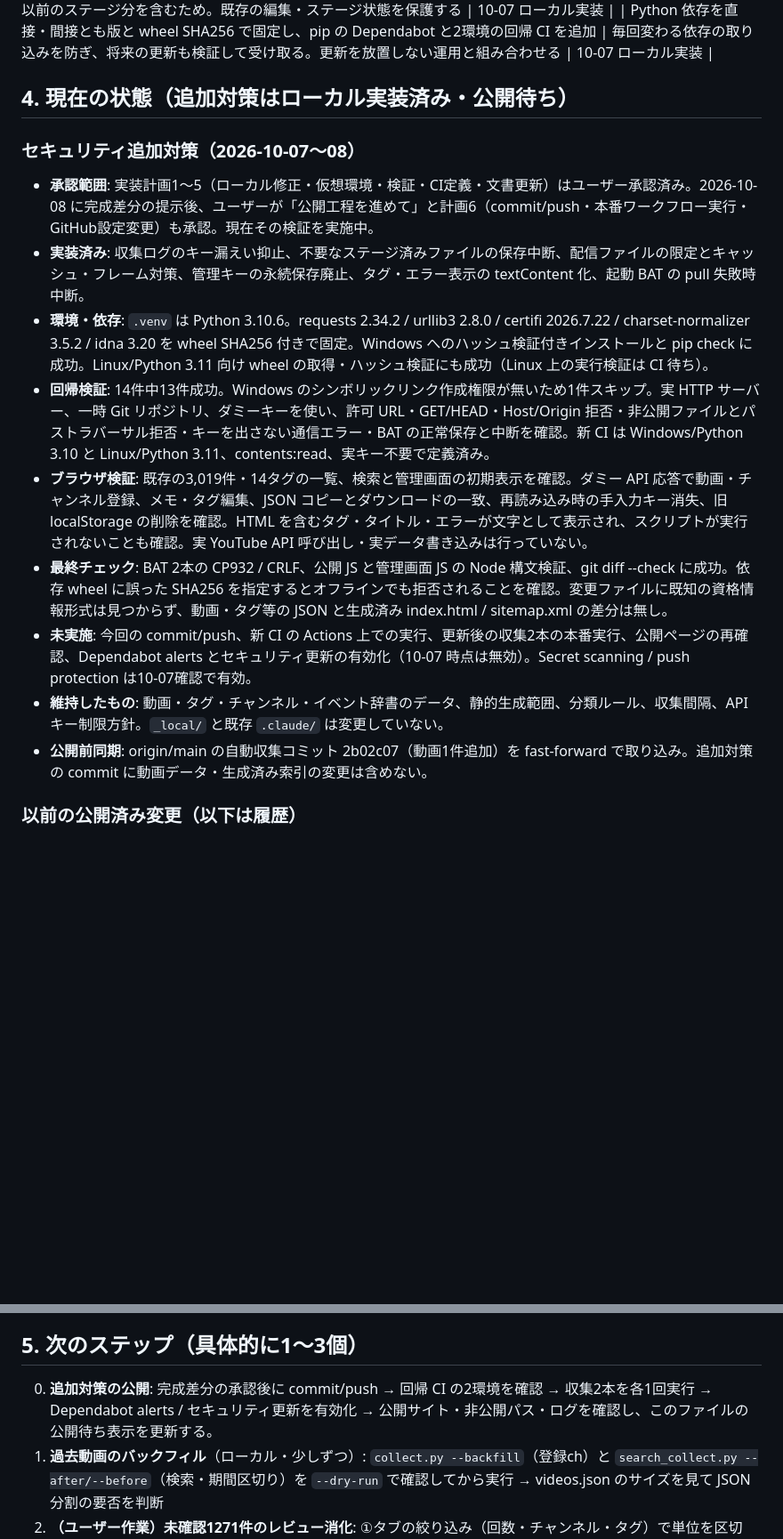
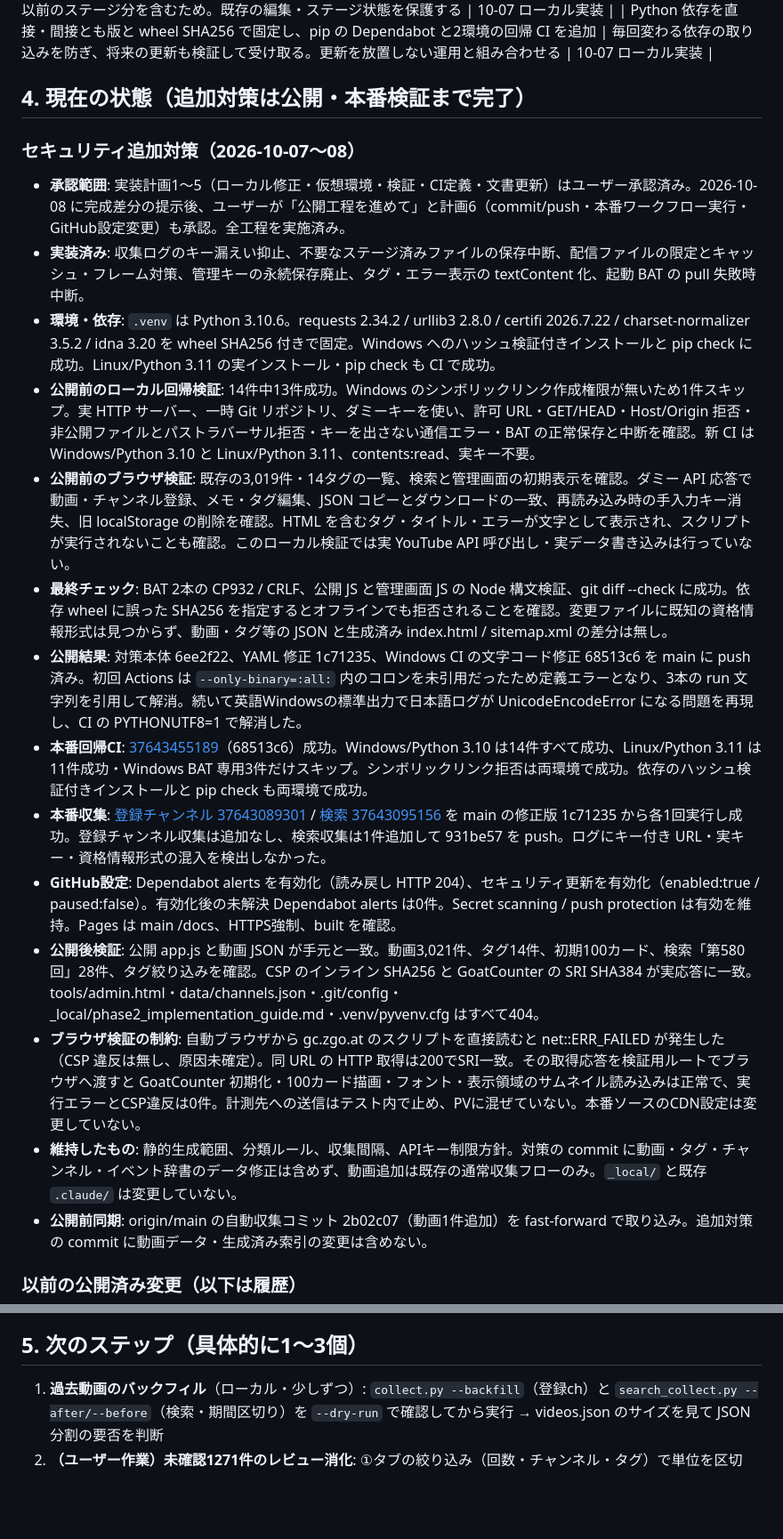
Before and after one commit to irregularprime-source/gomaotsu-videos, a Markdown page: PROJECT_STATE.md, 2 parts joined by grey strips. Shown at 89% size. Rendered like a GitHub page; blank space fills up the shorter version.

Commit message:
公開済み対策と両環境CI・本番収集の検証結果を記録する

```diff
--- a/PROJECT_STATE.md
+++ b/PROJECT_STATE.md
@@ -73,18 +73,23 @@
 | 保存対象外のステージ済みファイルがあれば BAT を中断。自動でステージ解除しない | git add の対象を絞っても git commit は以前のステージ分を含むため。既存の編集・ステージ状態を保護する | 10-07 ローカル実装 |
 | Python 依存を直接・間接とも版と wheel SHA256 で固定し、pip の Dependabot と2環境の回帰 CI を追加 | 毎回変わる依存の取り込みを防ぎ、将来の更新も検証して受け取る。更新を放置しない運用と組み合わせる | 10-07 ローカル実装 |
 
-## 4. 現在の状態（追加対策はローカル実装済み・公開待ち）
+## 4. 現在の状態（追加対策は公開・本番検証まで完了）
 
 ### セキュリティ追加対策（2026-10-07〜08）
 
-- **承認範囲**: 実装計画1〜5（ローカル修正・仮想環境・検証・CI定義・文書更新）はユーザー承認済み。2026-10-08 に完成差分の提示後、ユーザーが「公開工程を進めて」と計画6（commit/push・本番ワークフロー実行・GitHub設定変更）も承認。現在その検証を実施中。
+- **承認範囲**: 実装計画1〜5（ローカル修正・仮想環境・検証・CI定義・文書更新）はユーザー承認済み。2026-10-08 に完成差分の提示後、ユーザーが「公開工程を進めて」と計画6（commit/push・本番ワークフロー実行・GitHub設定変更）も承認。全工程を実施済み。
 - **実装済み**: 収集ログのキー漏えい抑止、不要なステージ済みファイルの保存中断、配信ファイルの限定とキャッシュ・フレーム対策、管理キーの永続保存廃止、タグ・エラー表示の textContent 化、起動 BAT の pull 失敗時中断。
-- **環境・依存**: `.venv` は Python 3.10.6。requests 2.34.2 / urllib3 2.8.0 / certifi 2026.7.22 / charset-normalizer 3.5.2 / idna 3.20 を wheel SHA256 付きで固定。Windows へのハッシュ検証付きインストールと pip check に成功。Linux/Python 3.11 向け wheel の取得・ハッシュ検証にも成功（Linux 上の実行検証は CI 待ち）。
-- **回帰検証**: 14件中13件成功。Windows のシンボリックリンク作成権限が無いため1件スキップ。実 HTTP サーバー、一時 Git リポジトリ、ダミーキーを使い、許可 URL・GET/HEAD・Host/Origin 拒否・非公開ファイルとパストラバーサル拒否・キーを出さない通信エラー・BAT の正常保存と中断を確認。新 CI は Windows/Python 3.10 と Linux/Python 3.11、contents:read、実キー不要で定義済み。
-- **ブラウザ検証**: 既存の3,019件・14タグの一覧、検索と管理画面の初期表示を確認。ダミー API 応答で動画・チャンネル登録、メモ・タグ編集、JSON コピーとダウンロードの一致、再読み込み時の手入力キー消失、旧 localStorage の削除を確認。HTML を含むタグ・タイトル・エラーが文字として表示され、スクリプトが実行されないことも確認。実 YouTube API 呼び出し・実データ書き込みは行っていない。
+- **環境・依存**: `.venv` は Python 3.10.6。requests 2.34.2 / urllib3 2.8.0 / certifi 2026.7.22 / charset-normalizer 3.5.2 / idna 3.20 を wheel SHA256 付きで固定。Windows へのハッシュ検証付きインストールと pip check に成功。Linux/Python 3.11 の実インストール・pip check も CI で成功。
+- **公開前のローカル回帰検証**: 14件中13件成功。Windows のシンボリックリンク作成権限が無いため1件スキップ。実 HTTP サーバー、一時 Git リポジトリ、ダミーキーを使い、許可 URL・GET/HEAD・Host/Origin 拒否・非公開ファイルとパストラバーサル拒否・キーを出さない通信エラー・BAT の正常保存と中断を確認。新 CI は Windows/Python 3.10 と Linux/Python 3.11、contents:read、実キー不要。
+- **公開前のブラウザ検証**: 既存の3,019件・14タグの一覧、検索と管理画面の初期表示を確認。ダミー API 応答で動画・チャンネル登録、メモ・タグ編集、JSON コピーとダウンロードの一致、再読み込み時の手入力キー消失、旧 localStorage の削除を確認。HTML を含むタグ・タイトル・エラーが文字として表示され、スクリプトが実行されないことも確認。このローカル検証では実 YouTube API 呼び出し・実データ書き込みは行っていない。
 - **最終チェック**: BAT 2本の CP932 / CRLF、公開 JS と管理画面 JS の Node 構文検証、git diff --check に成功。依存 wheel に誤った SHA256 を指定するとオフラインでも拒否されることを確認。変更ファイルに既知の資格情報形式は見つからず、動画・タグ等の JSON と生成済み index.html / sitemap.xml の差分は無し。
-- **未実施**: 今回の commit/push、新 CI の Actions 上での実行、更新後の収集2本の本番実行、公開ページの再確認、Dependabot alerts とセキュリティ更新の有効化（10-07 時点は無効）。Secret scanning / push protection は10-07確認で有効。
-- **維持したもの**: 動画・タグ・チャンネル・イベント辞書のデータ、静的生成範囲、分類ルール、収集間隔、APIキー制限方針。`_local/` と既存 `.claude/` は変更していない。
+- **公開結果**: 対策本体 6ee2f22、YAML 修正 1c71235、Windows CI の文字コード修正 68513c6 を main に push 済み。初回 Actions は `--only-binary=:all:` 内のコロンを未引用だったため定義エラーとなり、3本の run 文字列を引用して解消。続いて英語Windowsの標準出力で日本語ログが UnicodeEncodeError になる問題を再現し、CI の PYTHONUTF8=1 で解消した。
+- **本番回帰CI**: [37643455189](https://github.com/irregularprime-source/gomaotsu-videos/actions/runs/37643455189)（68513c6）成功。Windows/Python 3.10 は14件すべて成功、Linux/Python 3.11 は11件成功・Windows BAT 専用3件だけスキップ。シンボリックリンク拒否は両環境で成功。依存のハッシュ検証付きインストールと pip check も両環境で成功。
+- **本番収集**: [登録チャンネル 37643089301](https://github.com/irregularprime-source/gomaotsu-videos/actions/runs/37643089301) / [検索 37643095156](https://github.com/irregularprime-source/gomaotsu-videos/actions/runs/37643095156) を main の修正版 1c71235 から各1回実行し成功。登録チャンネル収集は追加なし、検索収集は1件追加して 931be57 を push。ログにキー付き URL・実キー・資格情報形式の混入を検出しなかった。
+- **GitHub設定**: Dependabot alerts を有効化（読み戻し HTTP 204）、セキュリティ更新を有効化（enabled:true / paused:false）。有効化後の未解決 Dependabot alerts は0件。Secret scanning / push protection は有効を維持。Pages は main /docs、HTTPS強制、built を確認。
+- **公開後検証**: 公開 app.js と動画 JSON が手元と一致。動画3,021件、タグ14件、初期100カード、検索「第580回」28件、タグ絞り込みを確認。CSP のインライン SHA256 と GoatCounter の SRI SHA384 が実応答に一致。tools/admin.html・data/channels.json・.git/config・_local/phase2_implementation_guide.md・.venv/pyvenv.cfg はすべて404。
+- **ブラウザ検証の制約**: 自動ブラウザから gc.zgo.at のスクリプトを直接読むと net::ERR_FAILED が発生した（CSP 違反は無し、原因未確定）。同 URL の HTTP 取得は200でSRI一致。その取得応答を検証用ルートでブラウザへ渡すと GoatCounter 初期化・100カード描画・フォント・表示領域のサムネイル読み込みは正常で、実行エラーとCSP違反は0件。計測先への送信はテスト内で止め、PVに混ぜていない。本番ソースのCDN設定は変更していない。
+- **維持したもの**: 静的生成範囲、分類ルール、収集間隔、APIキー制限方針。対策の commit に動画・タグ・チャンネル・イベント辞書のデータ修正は含めず、動画追加は既存の通常収集フローのみ。`_local/` と既存 `.claude/` は変更していない。
 - **公開前同期**: origin/main の自動収集コミット 2b02c07（動画1件追加）を fast-forward で取り込み。追加対策の commit に動画データ・生成済み索引の変更は含めない。
 
 ### 以前の公開済み変更（以下は履歴）
@@ -111,7 +116,6 @@
 - **ギルドバトル(通常)判定の拡充（07-23・push済み 12f14c6）**: `GUILD_NORMAL_MARKERS` を新設し、明示語（ギルドバトル/ギルバト）に加え属性有利ローテ名（旧/新/三 × 火水風光闇）＋闘技場マップ名でも(通常)判定。**スコア大会が付いた動画には付けない**ガード付き（「新火鉢」等の誤爆・併記を防止、「新火」だけ「新火有利」形）。reclassify で **102件**（すべて未分類→ギルドバトル(通常)）を再計算
 
 ## 5. 次のステップ（具体的に1〜3個）
-0. **追加対策の公開**: 完成差分の承認後に commit/push → 回帰 CI の2環境を確認 → 収集2本を各1回実行 → Dependabot alerts / セキュリティ更新を有効化 → 公開サイト・非公開パス・ログを確認し、このファイルの公開待ち表示を更新する。
 1. **過去動画のバックフィル**（ローカル・少しずつ）: `collect.py --backfill`（登録ch）と `search_collect.py --after/--before`（検索・期間区切り）を `--dry-run` で確認してから実行 → videos.json のサイズを見て JSON分割の要否を判断
 2. **（ユーザー作業）未確認1271件のレビュー消化**: ①タブの絞り込み（回数・チャンネル・タグ）で単位を区切り、「絞り込み結果をすべて確認済みにする」で消化する運用が回るかを見る
 3. **（ユーザー作業）「未分類」211件の扱いを判断**: 手動タグ付けで済ませるか、collect.py のキーワード追加＋reclassify で機械的に潰すか。件数が増え続けるようなら後者
```
Also changed, not shown: README.md (+3 -2 lines).
